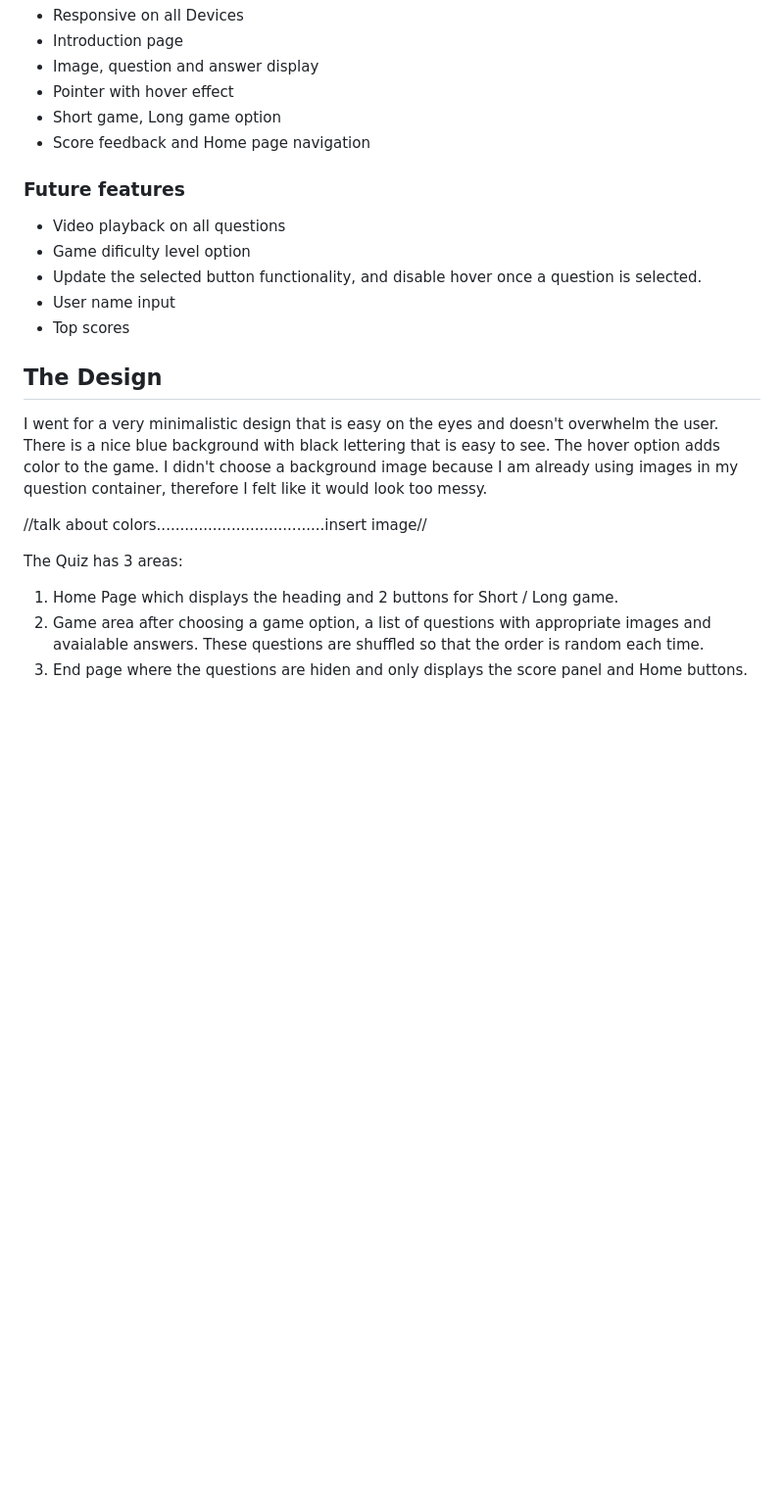
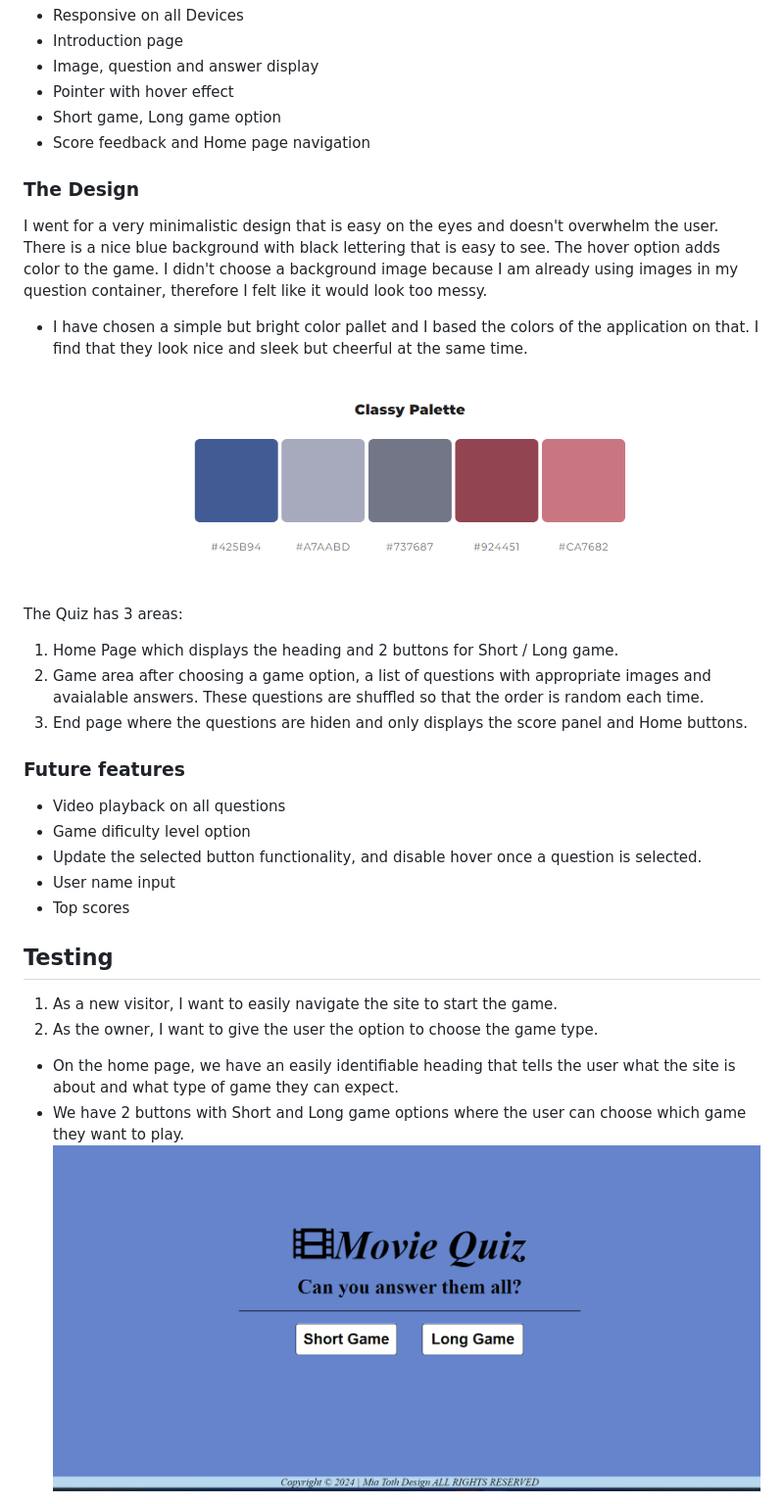
Before and after one commit to MiaTothova/Movie-Quiz, a Markdown page: README.md, the part around the change printed below. Shown: that part at 98% size. GitHub-like rendering; blank space fills up the shorter version.

Commit message:
Add user stories testing

```diff
--- a/README.md
+++ b/README.md
@@ -62,6 +62,17 @@ The Quiz consists of only 1 page index.html which is the main page. I am using J
 * Short game, Long game option
 * Score feedback and Home page navigation
 
+### The Design
+I went for a very minimalistic design that is easy on the eyes and doesn't overwhelm the user. There is a nice blue background with black lettering that is easy to see. The hover option adds color to the game.  I didn't choose a background image because I am already using images in my question container, therefore I felt like it would look too messy.
+
+* I have chosen a simple but bright color pallet and I based the colors of the application on that. I find that they look nice and sleek but cheerful at the same time.
+![](https://github.com/MiaTothova/Movie-Quiz/blob/main/readme-images/color3.png)
+
+The Quiz has 3 areas:
+1. Home Page which displays the heading and 2 buttons for Short / Long game.
+2. Game area after choosing a game option, a list of questions with appropriate images and avaialable answers. These questions are shuffled  so that the order is random each time.
+3. End page where the questions are hiden and only displays the score panel and Home buttons.
+
 ### Future features
 * Video playback on all questions
 * Game dificulty level option
@@ -69,13 +80,12 @@ The Quiz consists of only 1 page index.html which is the main page. I am using J
 * User name input
 * Top scores
 
-## The Design
-I went for a very minimalistic design that is easy on the eyes and doesn't overwhelm the user. There is a nice blue background with black lettering that is easy to see. The hover option adds color to the game.  I didn't choose a background image because I am already using images in my question container, therefore I felt like it would look too messy.
+## Testing
 
-//talk about colors....................................insert image//
+1. As a new visitor, I want to easily navigate the site to start the game.
+1. As the owner, I want to give the user the option to choose the game type.
 
-The Quiz has 3 areas:
-1. Home Page which displays the heading and 2 buttons for Short / Long game.
-2. Game area after choosing a game option, a list of questions with appropriate images and avaialable answers. These questions are shuffled  so that the order is random each time.
-3. End page where the questions are hiden and only displays the score panel and Home buttons.
+* On the home page, we have an easily identifiable heading that tells the user what the site is about and what type of game they can expect.
+* We have 2 buttons with Short and Long game options where the user can choose which game they want to play.
+![](https://github.com/MiaTothova/Movie-Quiz/blob/main/readme-images/startpage.png)
 
```
Also changed, not shown: other parts of README.md (+27 -4 lines).
